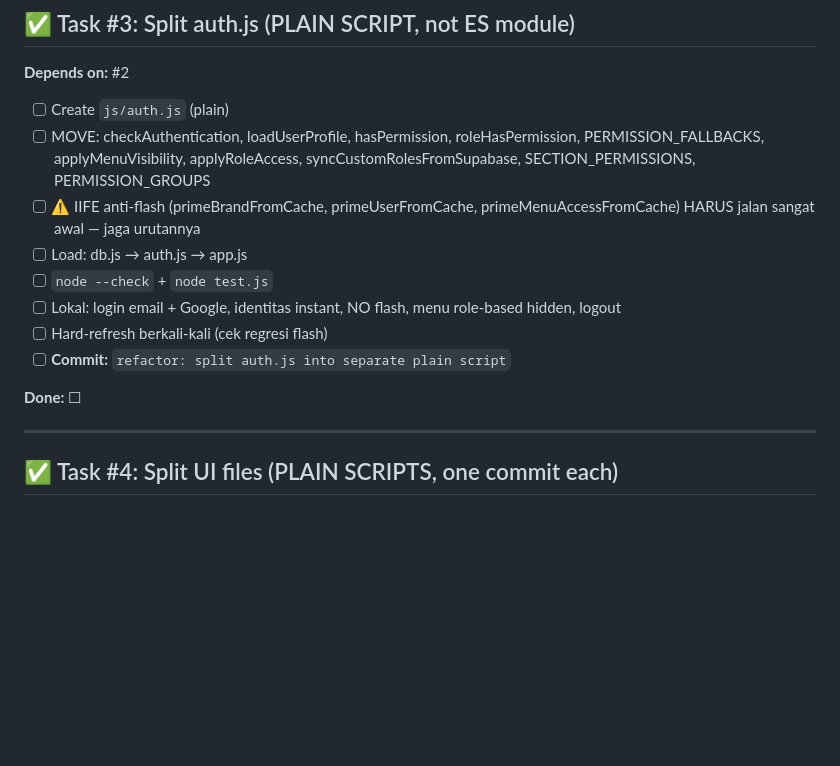
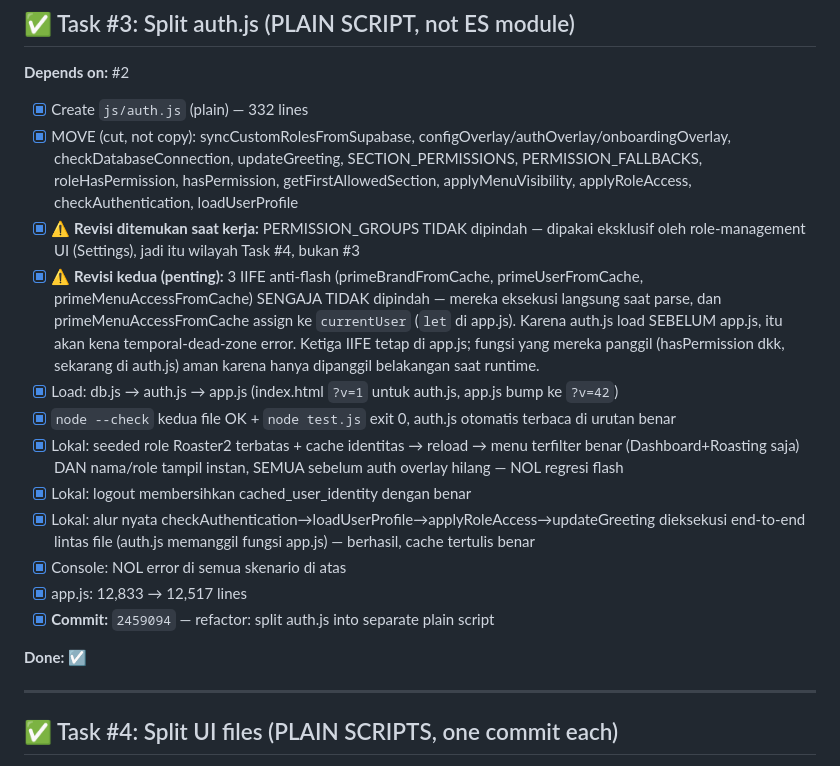
Before and after one commit to olidlid/roastery-manager-hackathon, a Markdown page: REFACTORING_CHECKLIST.md, the part around the change. Drawn GitHub-style; blank space fills up the shorter version.

Commit message:
docs: mark Task #3 complete in refactoring checklist

```diff
--- a/REFACTORING_CHECKLIST.md
+++ b/REFACTORING_CHECKLIST.md
@@ -71,16 +71,20 @@ Pengecekan V1 aktual menemukan 2 masalah di plan asli yang akan memicu banyak de
 
 ## ✅ Task #3: Split auth.js (PLAIN SCRIPT, not ES module)
 **Depends on:** #2
-- [ ] Create `js/auth.js` (plain)
-- [ ] MOVE: checkAuthentication, loadUserProfile, hasPermission, roleHasPermission, PERMISSION_FALLBACKS, applyMenuVisibility, applyRoleAccess, syncCustomRolesFromSupabase, SECTION_PERMISSIONS, PERMISSION_GROUPS
-- [ ] ⚠️ IIFE anti-flash (primeBrandFromCache, primeUserFromCache, primeMenuAccessFromCache) HARUS jalan sangat awal — jaga urutannya
-- [ ] Load: db.js → auth.js → app.js
-- [ ] `node --check` + `node test.js`
-- [ ] Lokal: login email + Google, identitas instant, NO flash, menu role-based hidden, logout
-- [ ] Hard-refresh berkali-kali (cek regresi flash)
-- [ ] **Commit:** `refactor: split auth.js into separate plain script`
+- [x] Create `js/auth.js` (plain) — 332 lines
+- [x] MOVE (cut, not copy): syncCustomRolesFromSupabase, configOverlay/authOverlay/onboardingOverlay, checkDatabaseConnection, updateGreeting, SECTION_PERMISSIONS, PERMISSION_FALLBACKS, roleHasPermission, hasPermission, getFirstAllowedSection, applyMenuVisibility, applyRoleAccess, checkAuthentication, loadUserProfile
+- [x] ⚠️ **Revisi ditemukan saat kerja:** PERMISSION_GROUPS TIDAK dipindah — dipakai eksklusif oleh role-management UI (Settings), jadi itu wilayah Task #4, bukan #3
+- [x] ⚠️ **Revisi kedua (penting):** 3 IIFE anti-flash (primeBrandFromCache, primeUserFromCache, primeMenuAccessFromCache) SENGAJA TIDAK dipindah — mereka eksekusi langsung saat parse, dan primeMenuAccessFromCache assign ke `currentUser` (`let` di app.js). Karena auth.js load SEBELUM app.js, itu akan kena temporal-dead-zone error. Ketiga IIFE tetap di app.js; fungsi yang mereka panggil (hasPermission dkk, sekarang di auth.js) aman karena hanya dipanggil belakangan saat runtime.
+- [x] Load: db.js → auth.js → app.js (index.html `?v=1` untuk auth.js, app.js bump ke `?v=42`)
+- [x] `node --check` kedua file OK + `node test.js` exit 0, auth.js otomatis terbaca di urutan benar
+- [x] Lokal: seeded role Roaster2 terbatas + cache identitas → reload → menu terfilter benar (Dashboard+Roasting saja) DAN nama/role tampil instan, SEMUA sebelum auth overlay hilang — NOL regresi flash
+- [x] Lokal: logout membersihkan cached_user_identity dengan benar
+- [x] Lokal: alur nyata checkAuthentication→loadUserProfile→applyRoleAccess→updateGreeting dieksekusi end-to-end lintas file (auth.js memanggil fungsi app.js) — berhasil, cache tertulis benar
+- [x] Console: NOL error di semua skenario di atas
+- [x] app.js: 12,833 → 12,517 lines
+- [x] **Commit:** `2459094` — refactor: split auth.js into separate plain script
 
-**Done:** ☐
+**Done:** ☑
 
 ---
 
```
